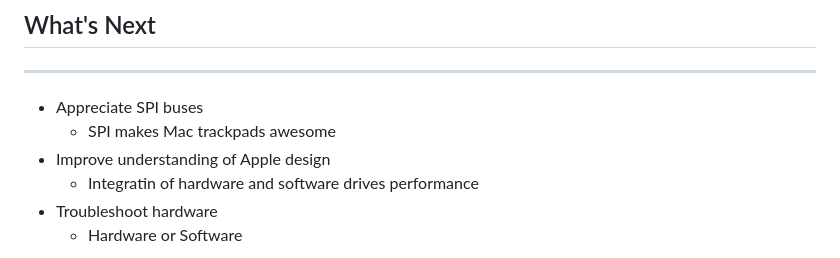
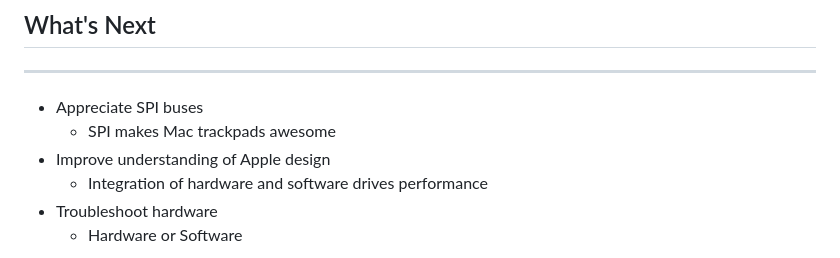
Before and after one commit to temmeand/what-to-do-with-a-stolen-laptop, a Markdown page: slides.md, the part around the change. Drawn GitHub-style.

Commit message:
Spelling correction.

```diff
--- a/slides.md
+++ b/slides.md
@@ -283,7 +283,7 @@ Notes:
 - Appreciate SPI buses
   - SPI makes Mac trackpads awesome
 - Improve understanding of Apple design
-  - Integratin of hardware and software drives performance
+  - Integration of hardware and software drives performance
 - Troubleshoot hardware
   - Hardware or Software
 
```
